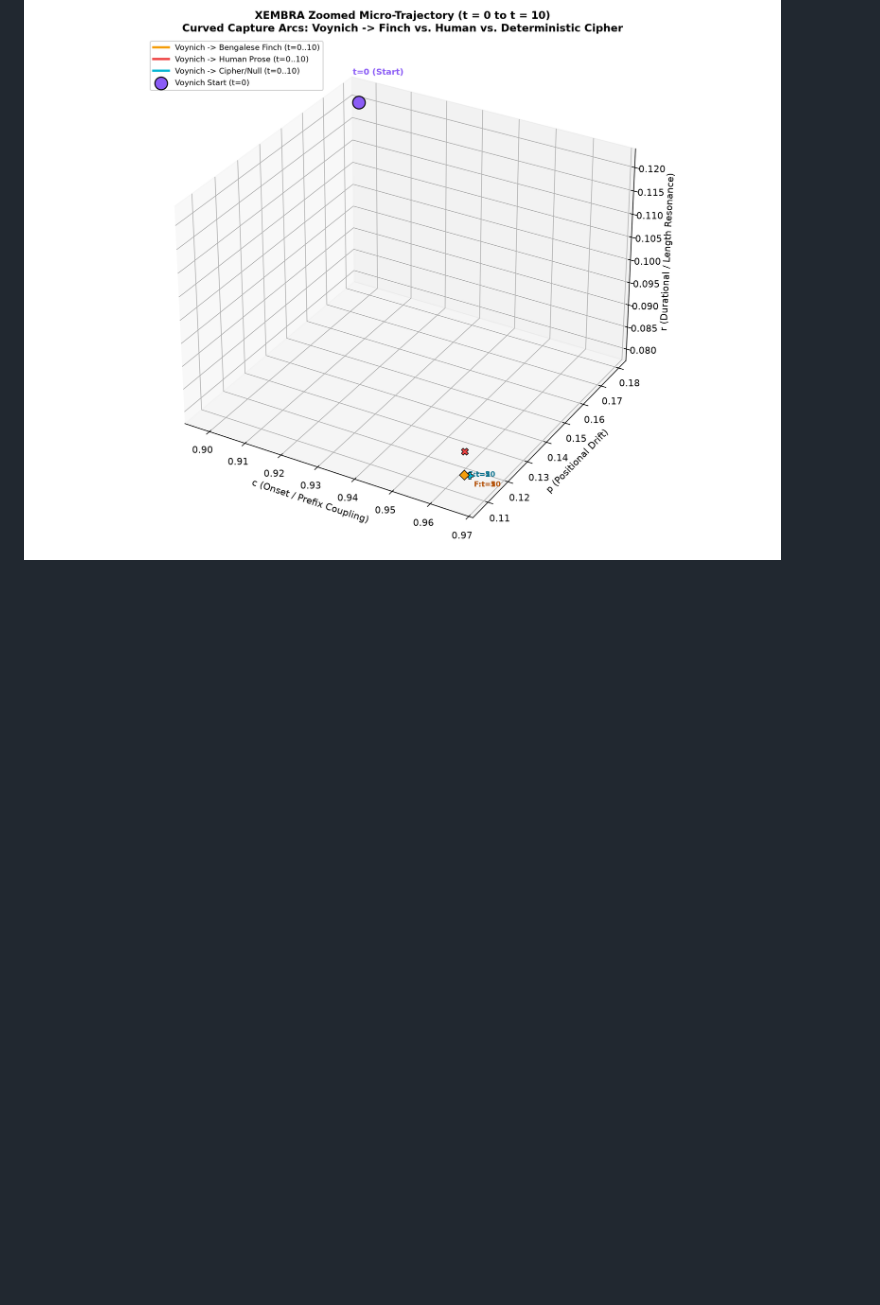
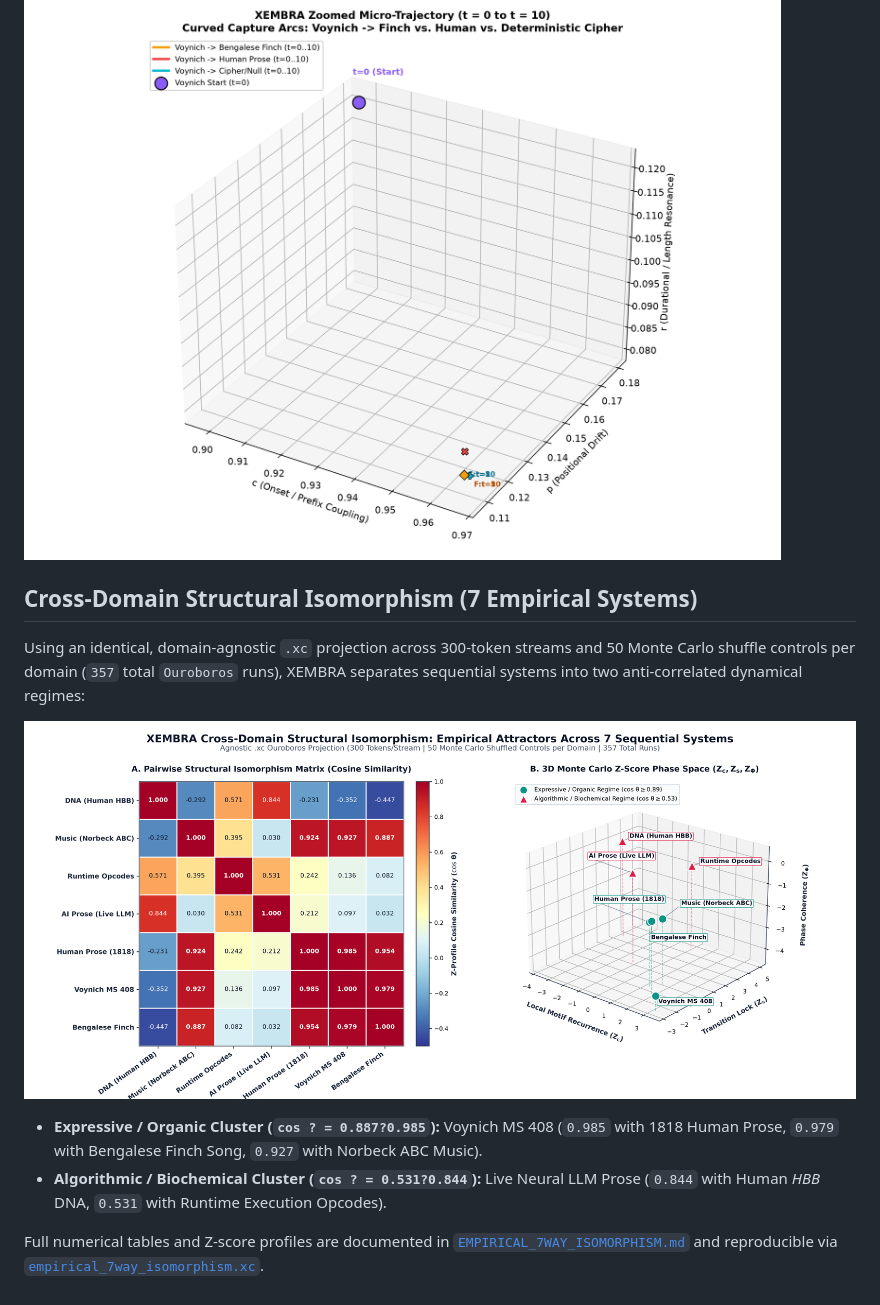
Before and after one commit to probablyapigeon/voynich_xc, a Markdown page: README.md, the part around the change. Rendered like a GitHub page; pictures changed too: empirical_7way_isomorphism.png (added); blank space fills up the shorter version.

Commit message:
Add empirical 7-domain cross-system isomorphism benchmark and dual-panel figure

```diff
--- a/README.md
+++ b/README.md
@@ -152,3 +152,14 @@ Using **XEMBRA Code (`.xc`)**, we projected four sequential symbol streams onto
 ![XEMBRA 4-Way Cross-Domain Attractor Geometry](voynich_4way_attractors_3d.png)
 
 ![XEMBRA Zoomed Micro-Trajectory t=0 to t=10](voynich_t0_to_t10_micro_3d.png)
+
+## Cross-Domain Structural Isomorphism (7 Empirical Systems)
+
+Using an identical, domain-agnostic `.xc` projection across 300-token streams and 50 Monte Carlo shuffle controls per domain (`357` total `Ouroboros` runs), XEMBRA separates sequential systems into two anti-correlated dynamical regimes:
+
+![XEMBRA Cross-Domain Structural Isomorphism](empirical_7way_isomorphism.png)
+
+* **Expressive / Organic Cluster (`cos ? = 0.887?0.985`):** Voynich MS 408 (`0.985` with 1818 Human Prose, `0.979` with Bengalese Finch Song, `0.927` with Norbeck ABC Music).
+* **Algorithmic / Biochemical Cluster (`cos ? = 0.531?0.844`):** Live Neural LLM Prose (`0.844` with Human *HBB* DNA, `0.531` with Runtime Execution Opcodes).
+
+Full numerical tables and Z-score profiles are documented in [`EMPIRICAL_7WAY_ISOMORPHISM.md`](EMPIRICAL_7WAY_ISOMORPHISM.md) and reproducible via [`empirical_7way_isomorphism.xc`](empirical_7way_isomorphism.xc).
```
Also changed, not shown: EMPIRICAL_7WAY_ISOMORPHISM.md (added, +31 -0 lines), 6 other files.
